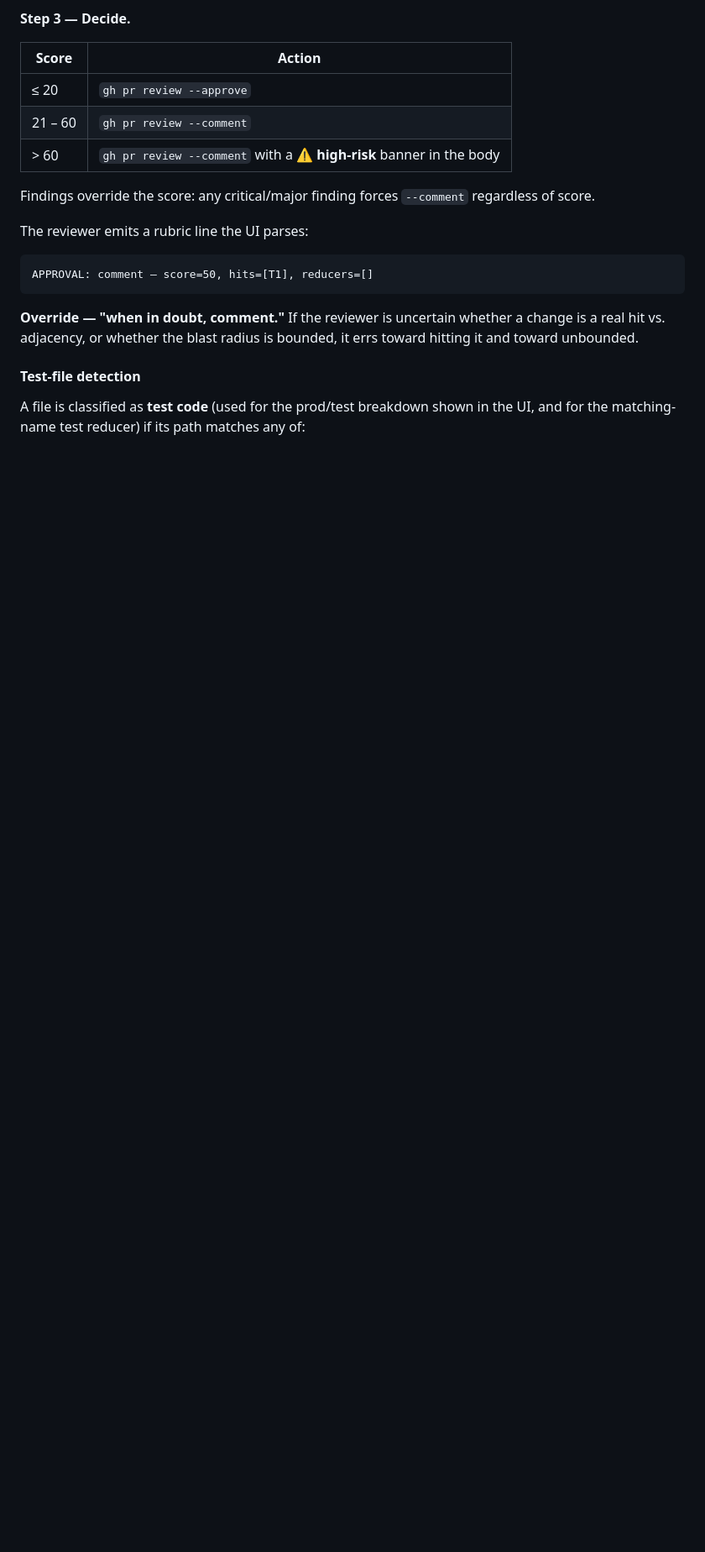
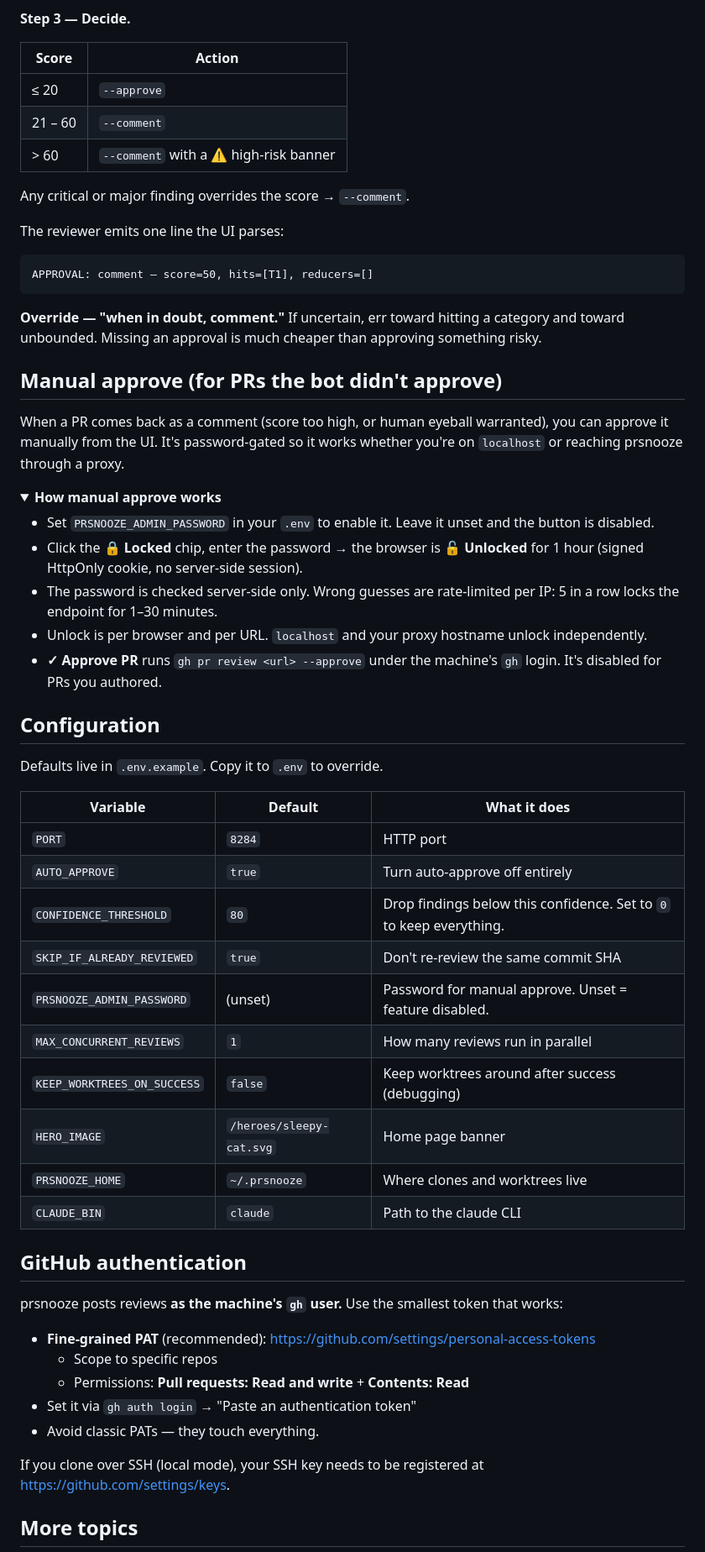
Before and after one commit to mahsanamin/prsnooze, a Markdown page: README.md, the part around one of its changes. Shown at 84% size. Rendered like a GitHub page; folded sections open; blank space fills up the shorter version.

````diff
--- a/README.md
+++ b/README.md
@@ -195,20 +162,64 @@ Reducers (subtract from score):
 
 | Score | Action |
 |---|---|
-| ≤ 20 | `gh pr review --approve` |
-| 21 – 60 | `gh pr review --comment` |
-| > 60 | `gh pr review --comment` with a ⚠️ **high-risk** banner in the body |
+| ≤ 20 | `--approve` |
+| 21 – 60 | `--comment` |
+| > 60 | `--comment` with a ⚠️ high-risk banner |
 
-Findings override the score: any critical/major finding forces `--comment` regardless of score.
+Any critical or major finding overrides the score → `--comment`.
 
-The reviewer emits a rubric line the UI parses:
-
+The reviewer emits one line the UI parses:
 ```
 APPROVAL: comment — score=50, hits=[T1], reducers=[]
 ```
 
-**Override — "when in doubt, comment."** If the reviewer is uncertain whether a change is a real hit vs. adjacency, or whether the blast radius is bounded, it errs toward hitting it and toward unbounded.
+**Override — "when in doubt, comment."** If uncertain, err toward hitting a category and toward unbounded. Missing an approval is much cheaper than approving something risky.
 
-#### Test-file detection
+</details>
 
-A file is classified as **test code** (used for the prod/test breakdown shown in the UI, and for the matching-name test reducer) if its path matches any of:
+## Manual approve (for PRs the bot didn't approve)
+
+When a PR comes back as a comment (score too high, or human eyeball warranted), you can approve it manually from the UI. It's password-gated so it works whether you're on `localhost` or reaching prsnooze through a proxy.
+
+<details>
+<summary><strong>How manual approve works</strong></summary>
+
+- Set `PRSNOOZE_ADMIN_PASSWORD` in your `.env` to enable it. Leave it unset and the button is disabled.
+- Click the **🔒 Locked** chip, enter the password → the browser is **🔓 Unlocked** for 1 hour (signed HttpOnly cookie, no server-side session).
+- The password is checked server-side only. Wrong guesses are rate-limited per IP: 5 in a row locks the endpoint for 1–30 minutes.
+- Unlock is per browser and per URL. `localhost` and your proxy hostname unlock independently.
+- **✓ Approve PR** runs `gh pr review <url> --approve` under the machine's `gh` login. It's disabled for PRs you authored.
+
+</details>
+
+## Configuration
+
+Defaults live in `.env.example`. Copy it to `.env` to override.
+
+| Variable | Default | What it does |
+|---|---|---|
+| `PORT` | `8284` | HTTP port |
+| `AUTO_APPROVE` | `true` | Turn auto-approve off entirely |
+| `CONFIDENCE_THRESHOLD` | `80` | Drop findings below this confidence. Set to `0` to keep everything. |
+| `SKIP_IF_ALREADY_REVIEWED` | `true` | Don't re-review the same commit SHA |
+| `PRSNOOZE_ADMIN_PASSWORD` | (unset) | Password for manual approve. Unset = feature disabled. |
+| `MAX_CONCURRENT_REVIEWS` | `1` | How many reviews run in parallel |
+| `KEEP_WORKTREES_ON_SUCCESS` | `false` | Keep worktrees around after success (debugging) |
+| `HERO_IMAGE` | `/heroes/sleepy-cat.svg` | Home page banner |
+| `PRSNOOZE_HOME` | `~/.prsnooze` | Where clones and worktrees live |
+| `CLAUDE_BIN` | `claude` | Path to the claude CLI |
+
+## GitHub authentication
+
+prsnooze posts reviews **as the machine's `gh` user.** Use the smallest token that works:
+
+- **Fine-grained PAT** (recommended): https://github.com/settings/personal-access-tokens
+  - Scope to specific repos
+  - Permissions: **Pull requests: Read and write** + **Contents: Read**
+- Set it via `gh auth login` → "Paste an authentication token"
+- Avoid classic PATs — they touch everything.
+
+If you clone over SSH (local mode), your SSH key needs to be registered at https://github.com/settings/keys.
+
+## More topics
+
````
Also changed, not shown: other parts of README.md (+148 -196 lines).
